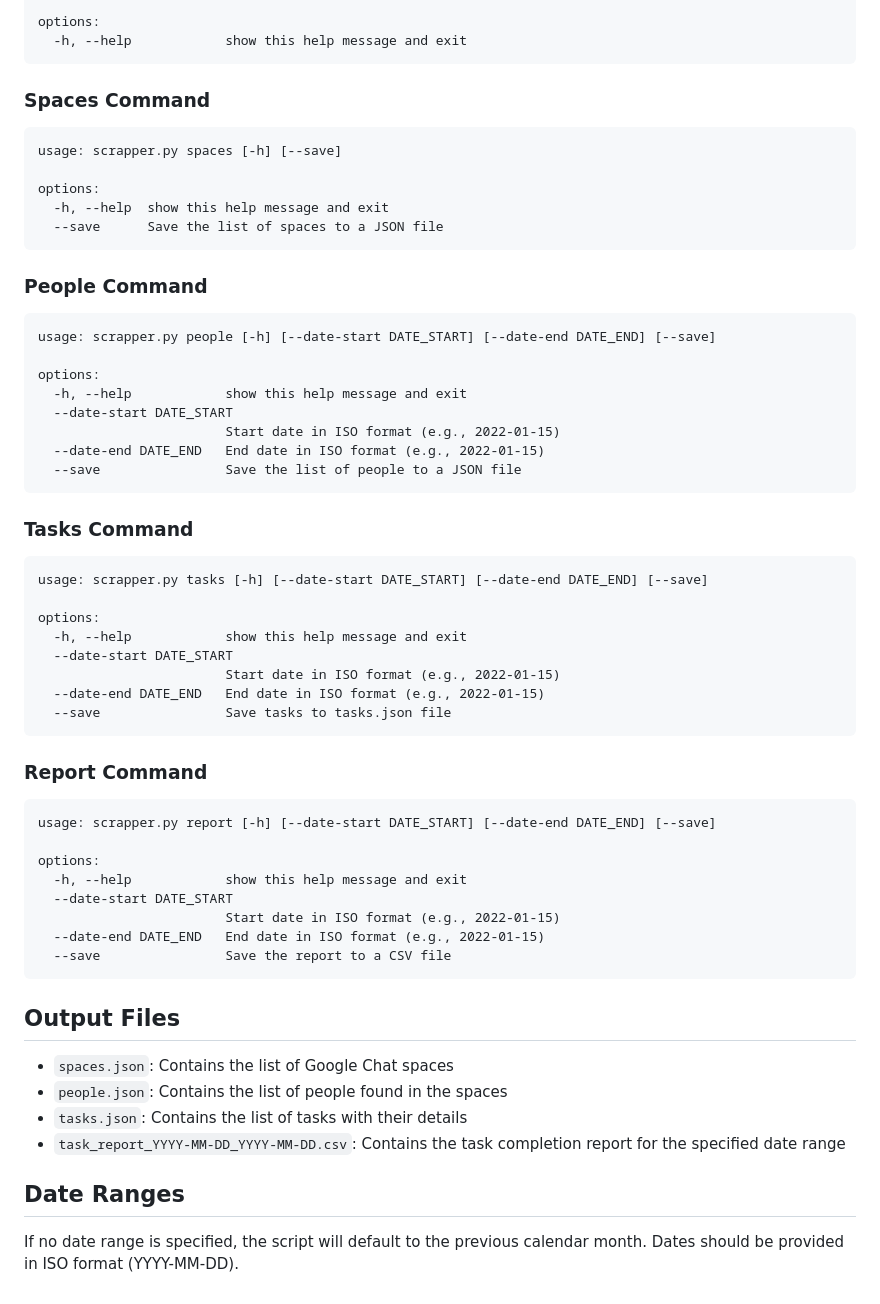
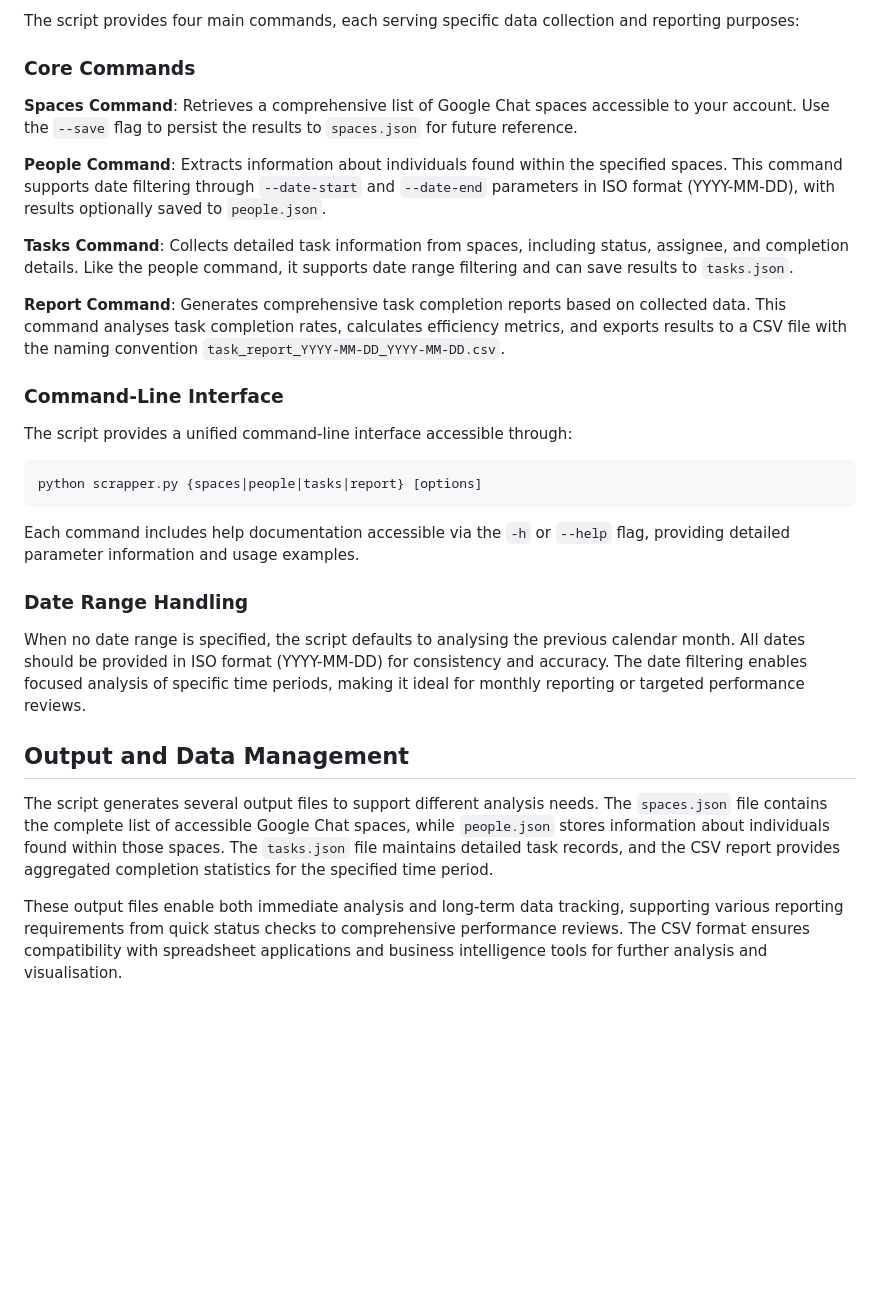
Before and after one commit to SmartLayer/Google-Spaces-Tasks-reporter, a Markdown page: README.md, the part around the change printed below. Drawn GitHub-style; blank space fills up the shorter version.

Commit message:
updated to the reality of today's Google Project config

````diff
--- a/README.md
+++ b/README.md
@@ -30,58 +57,32 @@ positional arguments:
 
-options:
-  -h, --help            show this help message and exit
+The script provides four main commands, each serving specific data collection and reporting purposes:
+
+### Core Commands
+
+**Spaces Command**: Retrieves a comprehensive list of Google Chat spaces accessible to your account. Use the `--save` flag to persist the results to `spaces.json` for future reference.
+
+**People Command**: Extracts information about individuals found within the specified spaces. This command supports date filtering through `--date-start` and `--date-end` parameters in ISO format (YYYY-MM-DD), with results optionally saved to `people.json`.
+
+**Tasks Command**: Collects detailed task information from spaces, including status, assignee, and completion details. Like the people command, it supports date range filtering and can save results to `tasks.json`.
+
+**Report Command**: Generates comprehensive task completion reports based on collected data. This command analyses task completion rates, calculates efficiency metrics, and exports results to a CSV file with the naming convention `task_report_YYYY-MM-DD_YYYY-MM-DD.csv`.
+
+### Command-Line Interface
+
+The script provides a unified command-line interface accessible through:
+
+```bash
+python scrapper.py {spaces|people|tasks|report} [options]
 ```
 
-### Spaces Command
-```
-usage: scrapper.py spaces [-h] [--save]
+Each command includes help documentation accessible via the `-h` or `--help` flag, providing detailed parameter information and usage examples.
 
-options:
-  -h, --help  show this help message and exit
-  --save      Save the list of spaces to a JSON file
-```
+### Date Range Handling
 
-### People Command
-```
-usage: scrapper.py people [-h] [--date-start DATE_START] [--date-end DATE_END] [--save]
+When no date range is specified, the script defaults to analysing the previous calendar month. All dates should be provided in ISO format (YYYY-MM-DD) for consistency and accuracy. The date filtering enables focused analysis of specific time periods, making it ideal for monthly reporting or targeted performance reviews.
 
-options:
-  -h, --help            show this help message and exit
-  --date-start DATE_START
-                        Start date in ISO format (e.g., 2022-01-15)
-  --date-end DATE_END   End date in ISO format (e.g., 2022-01-15)
-  --save                Save the list of people to a JSON file
-```
+## Output and Data Management
 
-### Tasks Command
-```
-usage: scrapper.py tasks [-h] [--date-start DATE_START] [--date-end DATE_END] [--save]
+The script generates several output files to support different analysis needs. The `spaces.json` file contains the complete list of accessible Google Chat spaces, while `people.json` stores information about individuals found within those spaces. The `tasks.json` file maintains detailed task records, and the CSV report provides aggregated completion statistics for the specified time period.
 
-options:
-  -h, --help            show this help message and exit
-  --date-start DATE_START
-                        Start date in ISO format (e.g., 2022-01-15)
-  --date-end DATE_END   End date in ISO format (e.g., 2022-01-15)
-  --save                Save tasks to tasks.json file
-```
-
-### Report Command
-```
-usage: scrapper.py report [-h] [--date-start DATE_START] [--date-end DATE_END] [--save]
-
-options:
-  -h, --help            show this help message and exit
-  --date-start DATE_START
-                        Start date in ISO format (e.g., 2022-01-15)
-  --date-end DATE_END   End date in ISO format (e.g., 2022-01-15)
-  --save                Save the report to a CSV file
-```
-
-## Output Files
-- `spaces.json`: Contains the list of Google Chat spaces
-- `people.json`: Contains the list of people found in the spaces
-- `tasks.json`: Contains the list of tasks with their details
-- `task_report_YYYY-MM-DD_YYYY-MM-DD.csv`: Contains the task completion report for the specified date range
-
-## Date Ranges
-If no date range is specified, the script will default to the previous calendar month. Dates should be provided in ISO format (YYYY-MM-DD).
+These output files enable both immediate analysis and long-term data tracking, supporting various reporting requirements from quick status checks to comprehensive performance reviews. The CSV format ensures compatibility with spreadsheet applications and business intelligence tools for further analysis and visualisation.
````
Also changed, not shown: other parts of README.md (+47 -20 lines).
